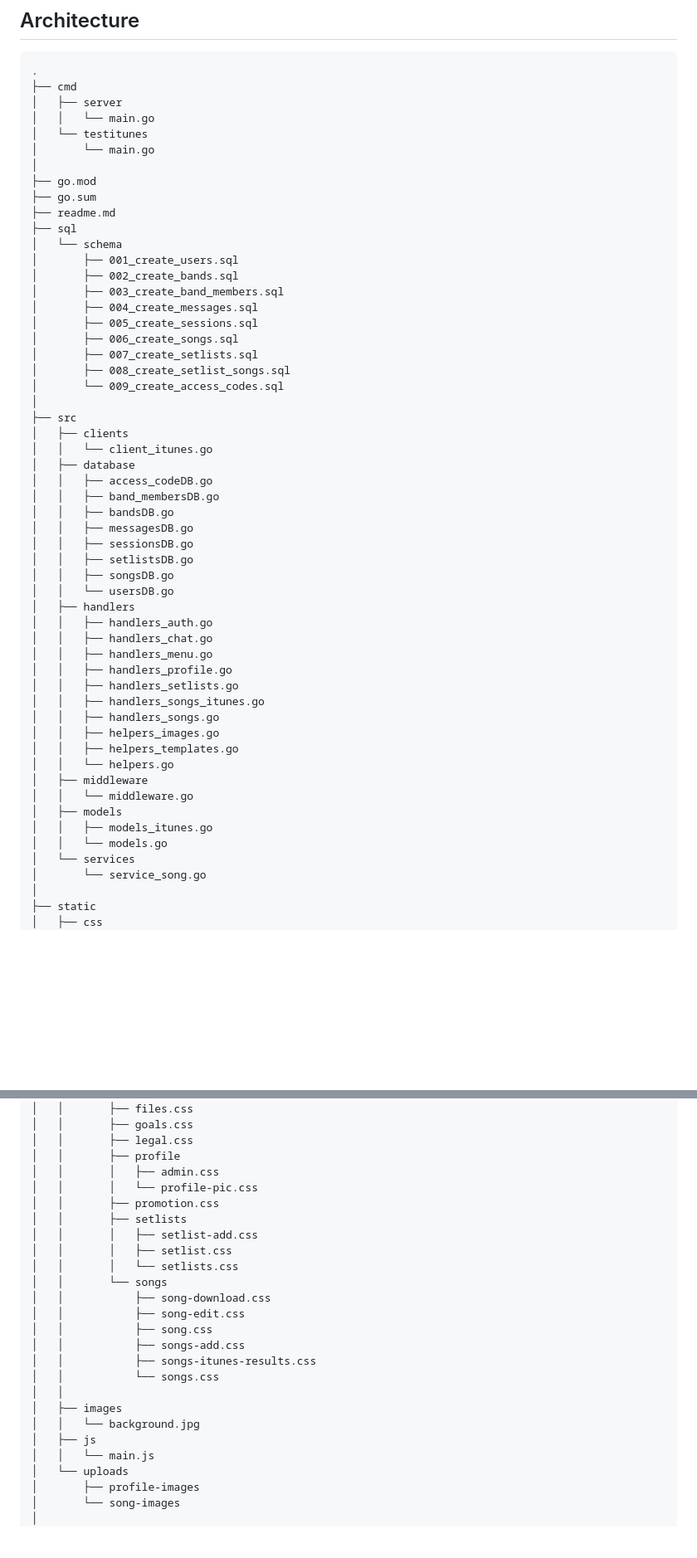
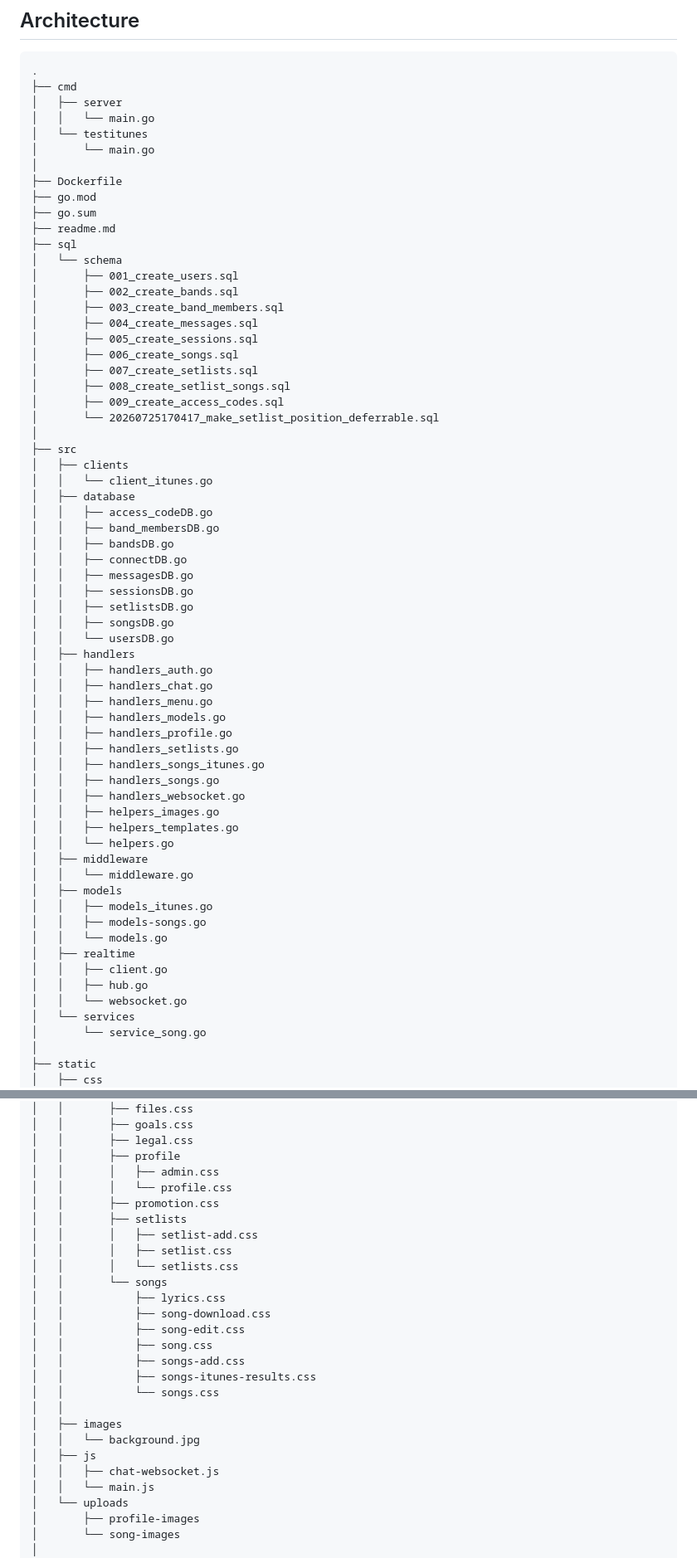
Before and after one commit to alecmstockman/bandplan, a Markdown page: readme.md, 2 parts joined by grey strips. Shown at 83% size. Drawn GitHub-style; blank space fills up the shorter version.

```diff
--- a/readme.md
+++ b/readme.md
@@ -83,6 +83,7 @@ The 'Files' feature will sync with Google Drive and/or Dropbox to allow access t
 │   └── testitunes
 │       └── main.go
 │
+├── Dockerfile
 ├── go.mod
 ├── go.sum
 ├── readme.md
@@ -96,7 +97,8 @@ The 'Files' feature will sync with Google Drive and/or Dropbox to allow access t
 │       ├── 006_create_songs.sql
 │       ├── 007_create_setlists.sql
 │       ├── 008_create_setlist_songs.sql
-│       └── 009_create_access_codes.sql
+│       ├── 009_create_access_codes.sql
+│       └── 20260725170417_make_setlist_position_deferrable.sql
 │
 ├── src
 │   ├── clients
@@ -105,6 +107,7 @@ The 'Files' feature will sync with Google Drive and/or Dropbox to allow access t
 │   │   ├── access_codeDB.go
 │   │   ├── band_membersDB.go
 │   │   ├── bandsDB.go
+│   │   ├── connectDB.go
 │   │   ├── messagesDB.go
 │   │   ├── sessionsDB.go
 │   │   ├── setlistsDB.go
@@ -114,10 +117,12 @@ The 'Files' feature will sync with Google Drive and/or Dropbox to allow access t
 │   │   ├── handlers_auth.go
 │   │   ├── handlers_chat.go
 │   │   ├── handlers_menu.go
+│   │   ├── handlers_models.go
 │   │   ├── handlers_profile.go
 │   │   ├── handlers_setlists.go
 │   │   ├── handlers_songs_itunes.go
 │   │   ├── handlers_songs.go
+│   │   ├── handlers_websocket.go
 │   │   ├── helpers_images.go
 │   │   ├── helpers_templates.go
 │   │   └── helpers.go
@@ -125,7 +130,12 @@ The 'Files' feature will sync with Google Drive and/or Dropbox to allow access t
 │   │   └── middleware.go
 │   ├── models
 │   │   ├── models_itunes.go
+│   │   ├── models-songs.go
 │   │   └── models.go
+│   ├── realtime
+│   │   ├── client.go
+│   │   ├── hub.go
+│   │   └── websocket.go
 │   └── services
 │       └── service_song.go
 │
@@ -146,13 +156,14 @@ The 'Files' feature will sync with Google Drive and/or Dropbox to allow access t
 │   │       ├── legal.css
 │   │       ├── profile
 │   │       │   ├── admin.css
-│   │       │   └── profile-pic.css
+│   │       │   └── profile.css
 │   │       ├── promotion.css
 │   │       ├── setlists
 │   │       │   ├── setlist-add.css
 │   │       │   ├── setlist.css
 │   │       │   └── setlists.css
 │   │       └── songs
+│   │           ├── lyrics.css
 │   │           ├── song-download.css
 │   │           ├── song-edit.css
 │   │           ├── song.css
@@ -163,6 +174,7 @@ The 'Files' feature will sync with Google Drive and/or Dropbox to allow access t
 │   ├── images
 │   │   └── background.jpg
 │   ├── js
+│   │   ├── chat-websocket.js
 │   │   └── main.js
 │   └── uploads
 │       ├── profile-images
```
Also changed, not shown: other parts of readme.md (+2 -0 lines).
